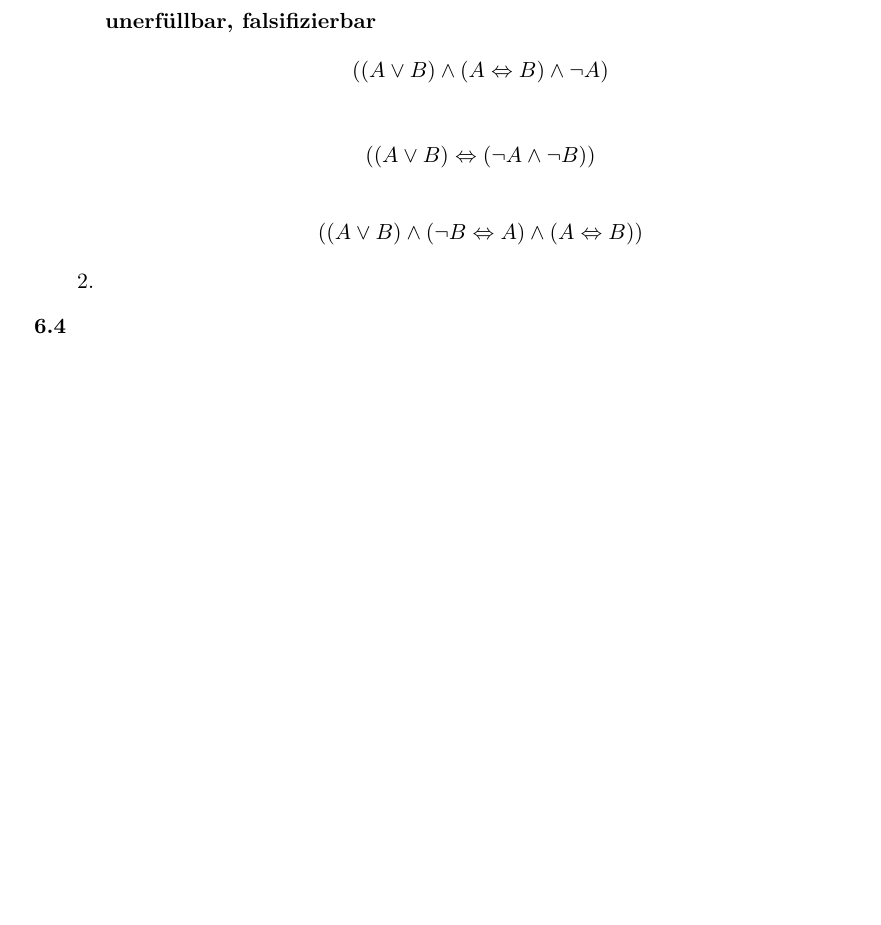
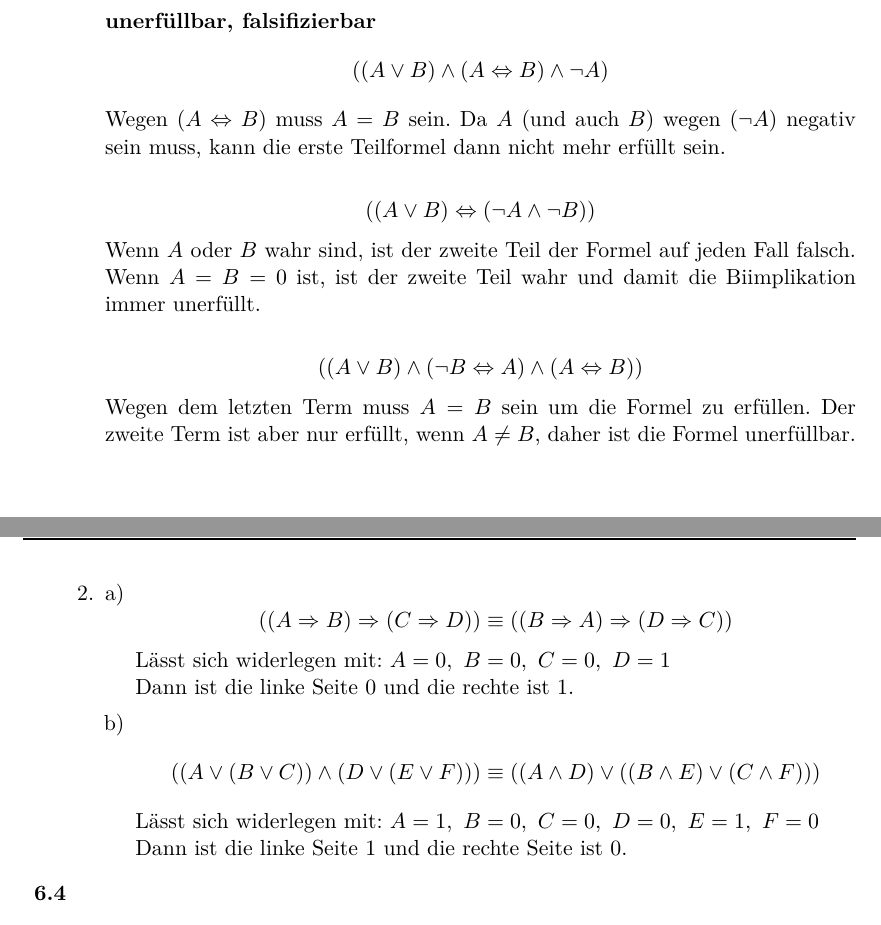
Before and after one commit to xamoeY/uni, a LaTeX document (fgi1/HW-2012-05-15.tex): part of the page before the commit and two parts of pages 1 and 2 of 2 after it, the two joined at a grey line, cut so that both start at the same text, the shorter picture padded with empty space. Compiled offline with pdfLaTeX; an older LaTeX class or package is replaced by its successor.

Commit message:
Aufgabe 6.3 komplett.

```diff
--- a/fgi1/HW-2012-05-15.tex
+++ b/fgi1/HW-2012-05-15.tex
@@ -55,15 +55,29 @@
 
   \textbf{unerfüllbar, falsifizierbar}
   $$((A\vee B)\wedge(A\Leftrightarrow B)\wedge\neg A)$$
-  %TODO Begründung
+  Wegen $(A\Leftrightarrow B)$ muss $A=B$ sein. Da $A$ (und auch $B$) wegen $(\neg A)$ negativ sein muss, kann die erste Teilformel dann nicht mehr erfüllt sein.
 
   $$((A\vee B)\Leftrightarrow(\neg A\wedge\neg B))$$
-  %TODO Begründung
+  Wenn $A$ oder $B$ wahr sind, ist der zweite Teil der Formel auf jeden Fall falsch. Wenn $A=B=0$ ist, ist der zweite Teil wahr und damit die Biimplikation immer unerfüllt.
 
   $$((A\vee B)\wedge(\neg B\Leftrightarrow A)\wedge(A\Leftrightarrow B))$$
-  %TODO Begründung
+  Wegen dem letzten Term muss $A=B$ sein um die Formel zu erfüllen. Der zweite Term ist aber nur erfüllt, wenn $A\neq B$, daher ist die Formel unerfüllbar.
 
   \item
+
+  \begin{enumerate}[a)]
+   \item
+   $$((A\Rightarrow B)\Rightarrow(C\Rightarrow D))\equiv ((B\Rightarrow A)\Rightarrow(D\Rightarrow C))$$
+   Lässt sich widerlegen mit: $A=0,\ B=0,\ C=0,\ D=1$\\
+   Dann ist die linke Seite $0$ und die rechte ist $1$.
+
+   \item
+   $$((A\vee(B\vee C))\wedge(D\vee(E\vee F))) \equiv ((A\wedge D)\vee ((B\wedge E)\vee(C\wedge F)))$$
+   Lässt sich widerlegen mit: $A=1,\ B=0,\ C=0,\ D=0,\ E=1,\ F=0$\\
+   Dann ist die linke Seite $1$ und die rechte Seite ist $0$.
+
+  \end{enumerate}
+
 \end{enumerate}
 
 \aufgabe{6.4}
```
